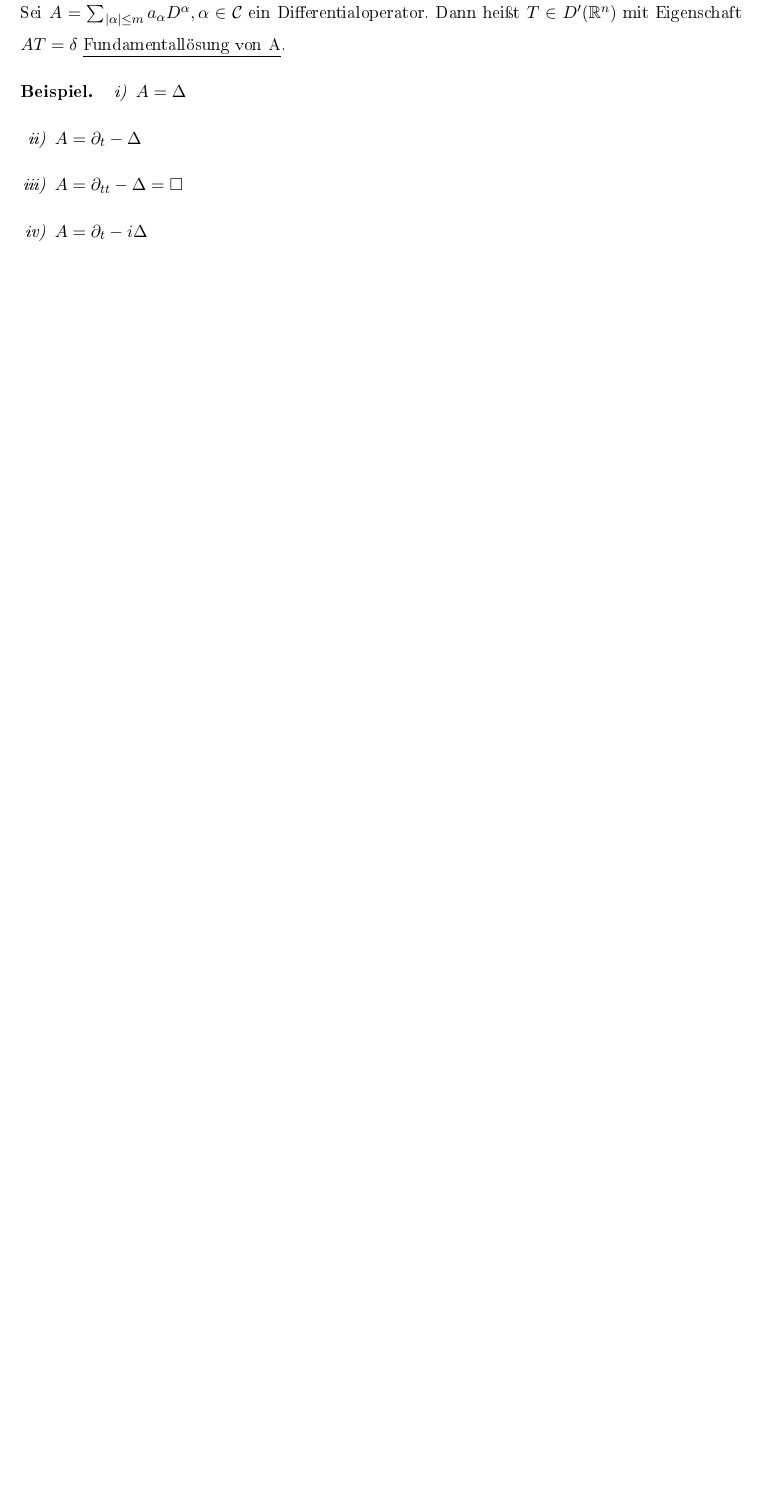
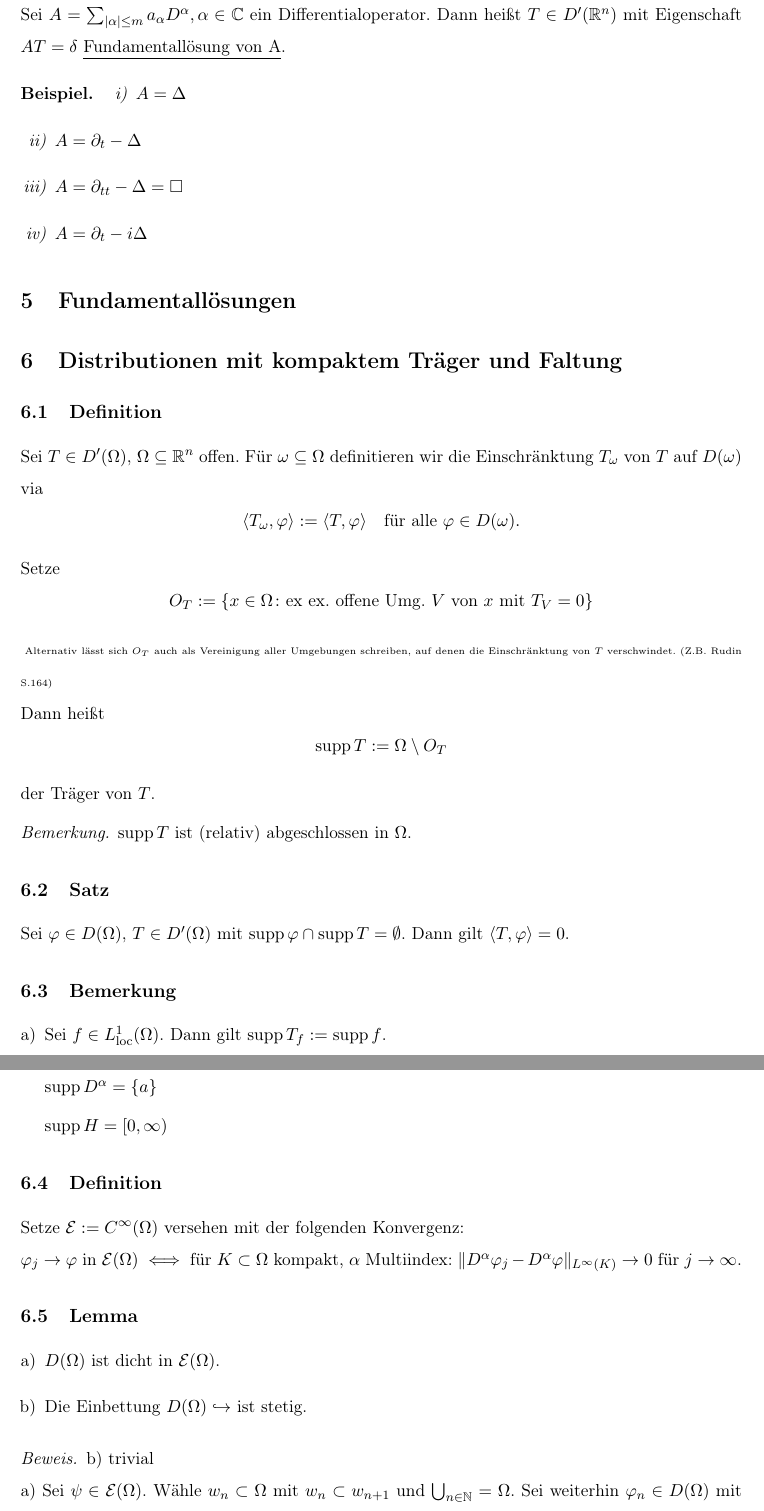
Before and after one commit to eltenedor/skriptum-pdeI, a LaTeX document (pdeI.tex, which reads chap10.tex, chap11.tex): part of page 21 of 21 before the commit and two parts of pages 22 and 23 of 25 after it, the two joined at a grey line, cut so that both start at the same text, the shorter picture padded with empty space. The pictures show the PDF file pdeI.pdf that the author committed with the source.

Commit message:
chap10/11

```diff
--- /dev/null
+++ b/chap10.tex
@@ -0,0 +1,27 @@
+\section{Distributionen mit kompaktem Träger und Faltung}
+
+\subsection{Definition}
+
+Sei $T \in D'(\Omega)$, $\Omega \subseteq \R^n$ offen.
+Für $\omega \subseteq  \Omega$ definitieren wir die Einschränktung $T_\omega$ von $T$ auf $D(\omega)$ via
+$$
+\langle T_\omega, \varphi \rangle := \langle T, \varphi \rangle \quad \text{für alle } \varphi \in D(\omega).
+$$
+
+Setze
+$$
+O_T := \{ x \in \Omega \colon \text{ex ex. offene Umg. } V \text{ von } x \text{ mit } T_V = 0\}
+$$
+{\tiny{ Alternativ lässt sich $O_T$ auch als Vereinigung aller Umgebungen schreiben, auf denen die Einschränktung von $T$ verschwindet. (Z.B. Rudin S.164)}}
+
+Dann heißt
+$$
+\supp T := \Omega \setminus O_T
+$$
+der Träger von $T$.
+
+\begin{bem}
+  $\supp T$ ist (relativ) abgeschlossen in $\Omega$.
+\end{bem}
+
+\subsection{Satz}
@@ -0,0 +42,37 @@
+\end{enumerate}
+
+\subsection{Definition}
+
+Setze $\E := C^\infty(\Omega)$ versehen mit der folgenden Konvergenz:
+
+$\varphi_j \to \varphi $ in $ \E(\Omega) \iff $ für $K \subset \Omega$ kompakt, $\alpha$ Multiindex: $\norm{D^\alpha \varphi_j - D^\alpha \varphi}_{L^\infty(K)} \to 0$ für $j \to \infty$.
+
+\subsection{Lemma}
+
+\begin{enumerate}[a)]
+  \item $D(\Omega)$ ist dicht in $\E(\Omega)$.
+  \item Die Einbettung $D(\Omega) \hookrightarrow$ ist stetig.
+\end{enumerate}
+
+\begin{proof}
+  b) trivial
+
+  a) Sei $\psi \in \E(\Omega)$.
+  Wähle $w_n \subset \Omega$ mit $w_n \subset w_{n+1}$ und $\bigcup_{n \in \N} = \Omega$.
+  Sei weiterhin $\varphi_n \in D(\Omega)$ mit $\varphi_n|_{w_n} = 1$.
+
+  $\varphi_n \psi \in D(\Omega), \varphi_n \psi \to \psi$ in $\E(\Omega)$.
+\end{proof}
+
+\subsection{Satz}
+
+Sei $T \in D'(\Omega)$ mit $\supp T$ kompakt.
+Dann existiert genau ein $\tilde T \in \E'(\Omega)$ mit $\langle \tilde T, \varphi \rangle = \langle T , \varphi \rangle$ für alle $\varphi \in D(\Omega)$.
+
+\subsection{Satz}
+
+Sei $\tilde T \in \E'(\Omega)$ und $T \in D'(\Omega)$ Einschärnktung von $\tilde T$ auf $D'(\Omega)$.
+Dann ist $\supp T$ kompakt.
+
+\subsection{Bemerkung}
+Die letzten beiden Sätze besagen, dass wir $\E'(\Omega)$ mit dem Raum der Distributionen mit kompaktem Träger identifizieren können.
--- /dev/null
+++ b/chap11.tex
@@ -0,0 +1 @@
+\section{Faltung von Distributionen mit kompaktem Träger}
@@ -0,0 +35,18 @@
+Beweis Übungsaufgabe.
+
+\subsection{Definition}
+
+Sei $T \in D'$ mit kompatkem Träger.
+Nach 10.6 existiert eine eindeutige Fortsetzung zu stetiger Linearform auf $C^\infty$, ebenfalls bezeichnet mit $T$.
+Setze:
+$$
+(T \ast \varphi)(/x) := T(\tilde\tau_x \varphi), \quad \varphi \in C^\infty(\R^n), \quad x \in R^n.
+$$
+
+\subsection{Satz (Eigenschaften)}
+
+Sei $T \in D'$ mit $\supp T$ kompakt, $\varphi \in C^\infty(\R^n)$.
+Dann
+\begin{enumerate}[a)]
+  \item $\tau_x(T\ast \varphi) = (\tau_x T) \ast \varphi = T \ast (\tau_x \varphi)$
+  \item $T \ast \varphi \in C^\infty$ und $D^\alpha (T\ast \varphi) = (D^\alpha T) \ast \varphi = T \ast (D^\alpha \varphi)$
```
Also changed, not shown: befehle.tex (+2 -1 lines), chap1.tex (added, +6 -0 lines), pdeI.tex (+4 -1 lines), pdeI.pdf, chap10.tex (14 more changed lines), chap11.tex (64 more changed lines).
